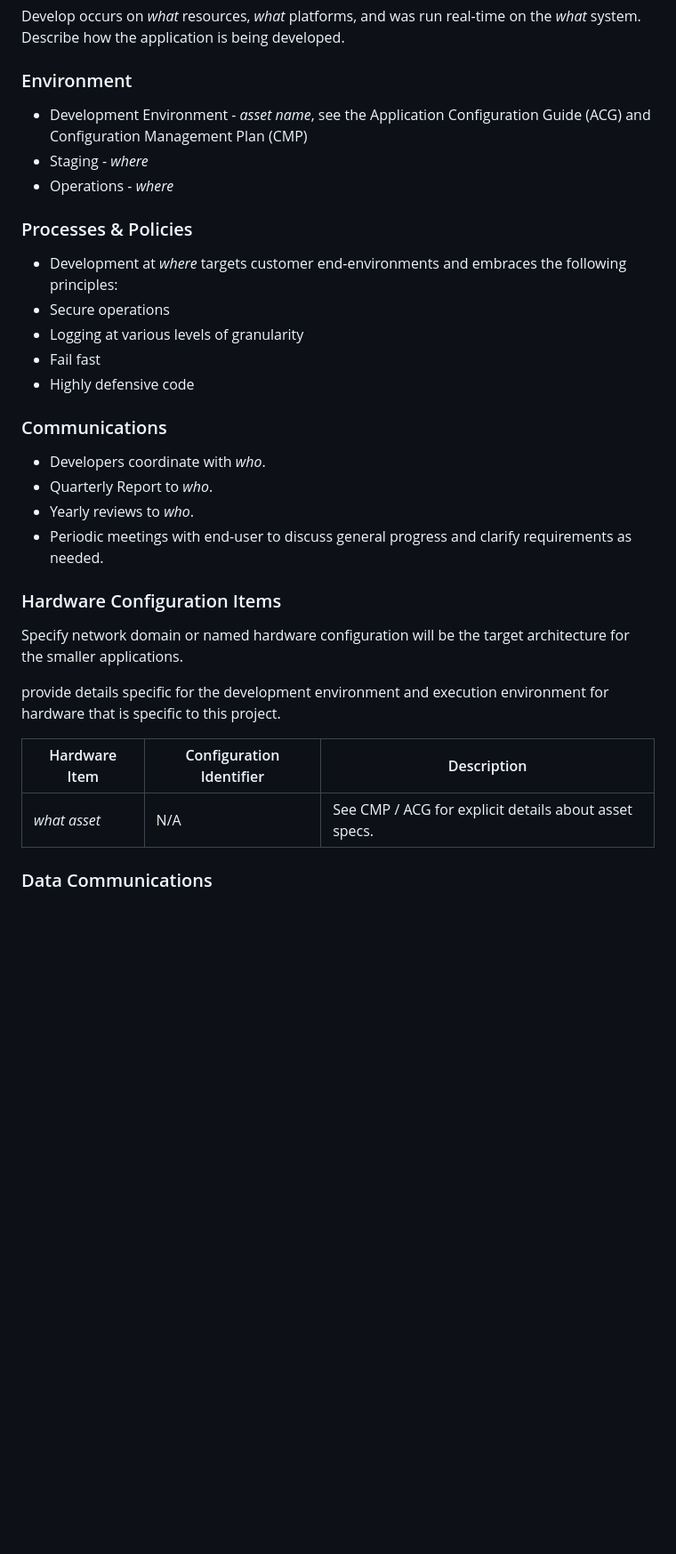
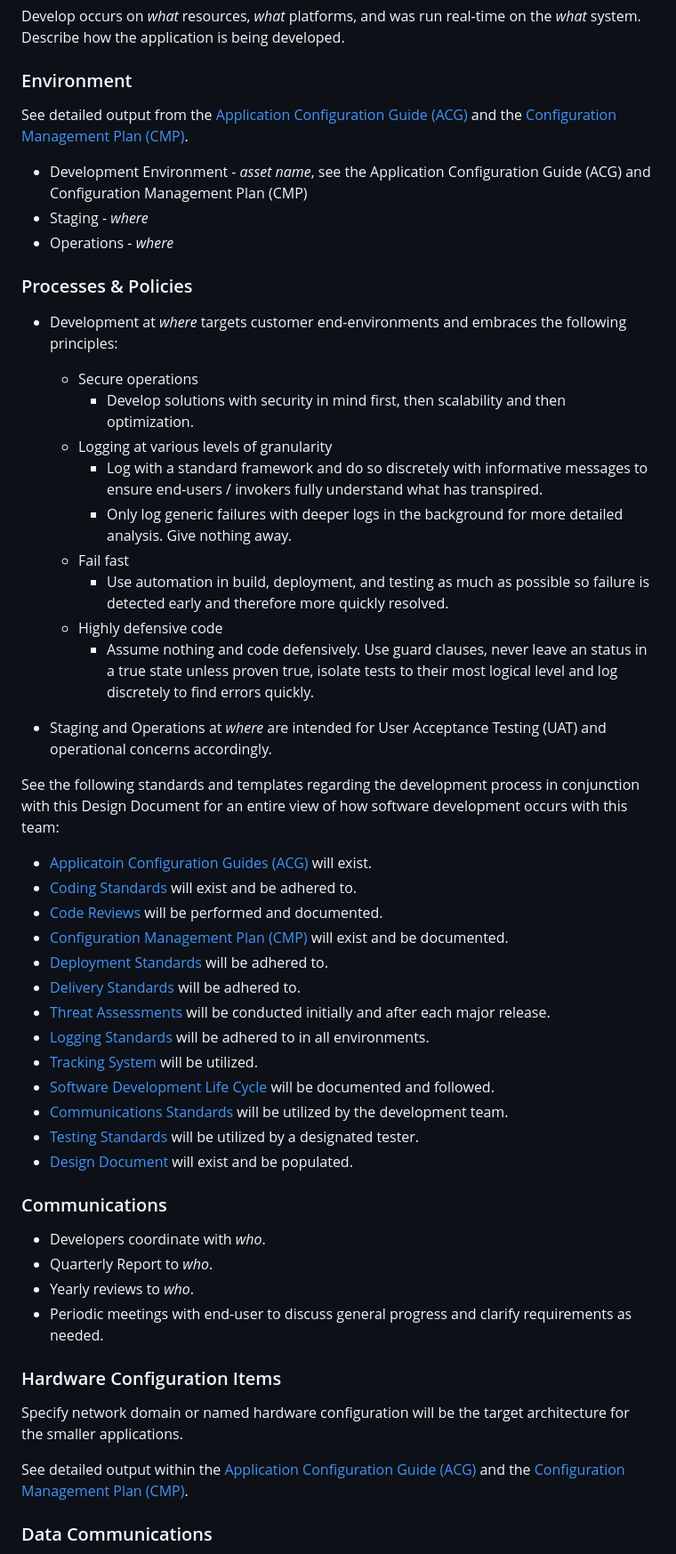
Before and after one commit to christophergarthwood/appdevstig_docs, a Markdown page: Template_007_DesignDocumentStandard.md, the part around one of its changes. Shown at 89% size. Drawn GitHub-style; blank space fills up the shorter version.

Commit message:
Refinement of Design Document.

```diff
--- a/Template_007_DesignDocumentStandard.md
+++ b/Template_007_DesignDocumentStandard.md
@@ -90,6 +90,8 @@ Develop occurs on *what* resources, *what* platforms, and was run real-time on t
 
 ### Environment
 
+See detailed output from the [Application Configuration Guide (ACG)](./Template_003_ApplicationConfigurationGuideStandard.md) and the [Configuration Management Plan (CMP)](./Template_006_ConfigurationManagementStandard.md).
+
 +	Development Environment - *asset name*, see the Application Configuration Guide (ACG) and Configuration Management Plan (CMP)
 +	Staging  - *where*
 +	Operations - *where*
@@ -97,10 +99,33 @@ Develop occurs on *what* resources, *what* platforms, and was run real-time on t
 ### Processes & Policies
 
 +	Development at *where* targets customer end-environments and embraces the following principles:
-  + Secure operations
-  + Logging at various levels of granularity
-  + Fail fast
-  + Highly defensive code
+      + Secure operations
+          + Develop solutions with security in mind first, then scalability and then optimization.
+      + Logging at various levels of granularity
+          + Log with a standard framework and do so discretely with informative messages to ensure end-users / invokers fully understand what has transpired.
+          + Only log generic failures with deeper logs in the background for more detailed analysis.  Give nothing away.
+      + Fail fast
+          + Use automation in build, deployment, and testing as much as possible so failure is detected early and therefore more quickly resolved.
+      + Highly defensive code
+          + Assume nothing and code defensively.  Use guard clauses, never leave an status in a true state unless proven true, isolate tests to their most logical level and log discretely to find errors quickly.
+
++   Staging and Operations at *where* are intended for User Acceptance Testing (UAT) and operational concerns accordingly.
+
+See the following standards and templates regarding the development process in conjunction with this Design Document for an entire view of how software development occurs with this team:
+
++ [Applicatoin Configuration Guides (ACG)](./Template_003_ApplicationConfigurationGuideStandard.md) will exist.
++ [Coding Standards](./Template_004_CodingStandard.md) will exist and be adhered to.
++ [Code Reviews](./Template_005_CodeReviewStandard.md) will be performed and documented.
++ [Configuration Management Plan (CMP)](./Template_006_ConfigurationManagementStandard.md) will exist and be documented.
++ [Deployment Standards](./Template_008_DeploymentStandard.md) will be adhered to.
++ [Delivery Standards](./Template_010_DeliveryStandard.md) will be adhered to.
++ [Threat Assessments](./Template_011_ThreatAssessment.md) will be conducted initially and after each major release.
++ [Logging Standards](./Template_012_LoggingStandard.md) will be adhered to in all environments.
++ [Tracking System](./Template_013_TrackingSystemStandard.md) will be utilized.
++ [Software Development Life Cycle](./Template_014_SoftwareDevelopmentLifecycleStandard.md) will be documented and followed.
++ [Communications Standards](./Template_015_CommunicationStandard.md) will be utilized by the development team.
++ [Testing Standards](./Template_016_TestStandard.md) will be utilized by a designated tester.
++ [Design Document](./Template_DesignDocumentStandard.md) will exist and be populated.
 
 ### Communications
 +	Developers coordinate with *who*.
@@ -112,11 +137,8 @@ Develop occurs on *what* resources, *what* platforms, and was run real-time on t
 
 Specify network domain or named hardware configuration will be the target architecture for the smaller applications.
 
-provide details specific for the development environment and execution environment for hardware that is specific to this project.
+See detailed output within the [Application Configuration Guide (ACG)](./Template_003_ApplicationConfigurationGuideStandard.md) and the [Configuration Management Plan (CMP)](./Template_006_ConfigurationManagementStandard.md).
 
-| Hardware Item       | Configuration Identifier | Description                                            |
-| ------------------- | ------------------------ |--------------------------------------------------------|
-| *what asset*        | N/A                      | See CMP / ACG for explicit details about asset specs.  |
 
 ### Data Communications
 
```
Also changed, not shown: other parts of Template_007_DesignDocumentStandard.md (+9 -13 lines).
